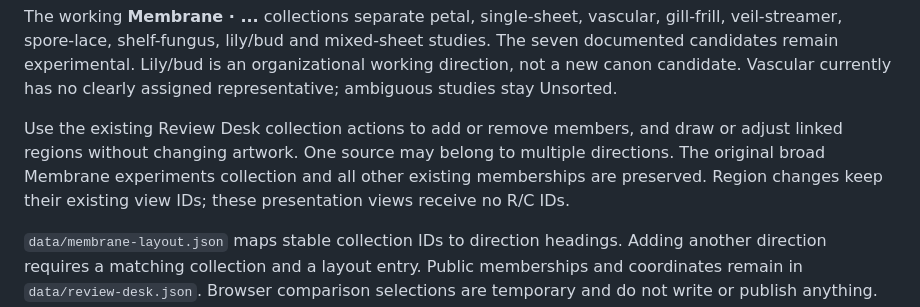
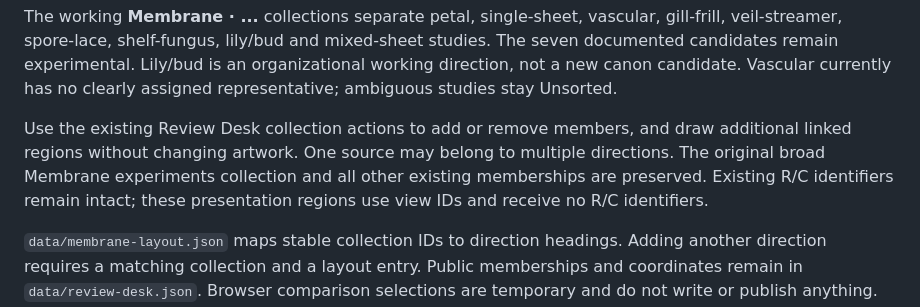
Before and after one commit to Tristand1506/Myca-Cellium, a Markdown page: REVIEW_DESK.md, the part around the change. GitHub-like rendering.

Commit message:
docs: clarify saved region editing workflow

```diff
--- a/REVIEW_DESK.md
+++ b/REVIEW_DESK.md
@@ -97,10 +97,10 @@ working direction, not a new canon candidate. Vascular currently has no clearly
 assigned representative; ambiguous studies stay Unsorted.
 
 Use the existing Review Desk collection actions to add or remove members, and draw
-or adjust linked regions without changing artwork. One source may belong to
+additional linked regions without changing artwork. One source may belong to
 multiple directions. The original broad Membrane experiments collection and all
-other existing memberships are preserved. Region changes keep their existing view
-IDs; these presentation views receive no R/C IDs.
+other existing memberships are preserved. Existing R/C identifiers remain intact; these presentation regions use view IDs
+and receive no R/C identifiers.
 
 `data/membrane-layout.json` maps stable collection IDs to direction headings.
 Adding another direction requires a matching collection and a layout entry.
```
